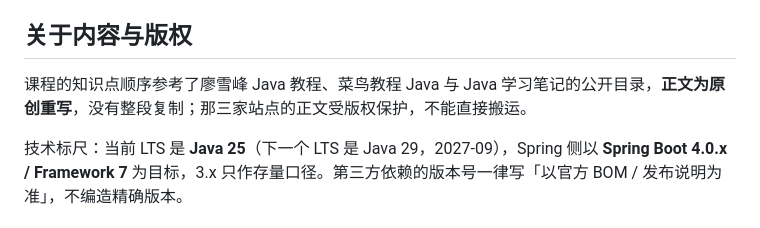
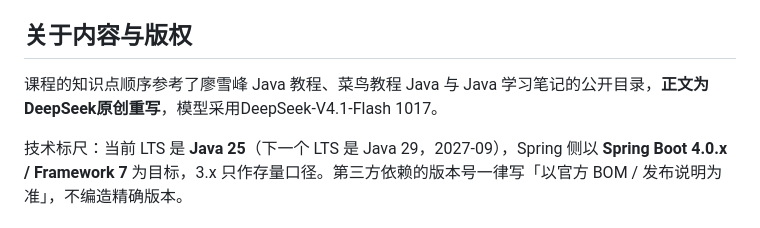
Before and after one commit to PinelliaAzure/java-learning-lab, a Markdown page: README.md, the part around the change. Rendered like a GitHub page.

Commit message:
Revise copyright notice and authorship in README
Updated copyright and authorship information in README.

```diff
--- a/README.md
+++ b/README.md
@@ -177,6 +177,6 @@ java-learning-lab/
 
 ## 关于内容与版权
 
-课程的知识点顺序参考了廖雪峰 Java 教程、菜鸟教程 Java 与 Java 学习笔记的公开目录，**正文为原创重写**，没有整段复制；那三家站点的正文受版权保护，不能直接搬运。
+课程的知识点顺序参考了廖雪峰 Java 教程、菜鸟教程 Java 与 Java 学习笔记的公开目录，**正文为DeepSeek原创重写**，模型采用DeepSeek-V4.1-Flash 1017。
 
 技术标尺：当前 LTS 是 **Java 25**（下一个 LTS 是 Java 29，2027-09），Spring 侧以 **Spring Boot 4.0.x / Framework 7** 为目标，3.x 只作存量口径。第三方依赖的版本号一律写「以官方 BOM / 发布说明为准」，不编造精确版本。
```
